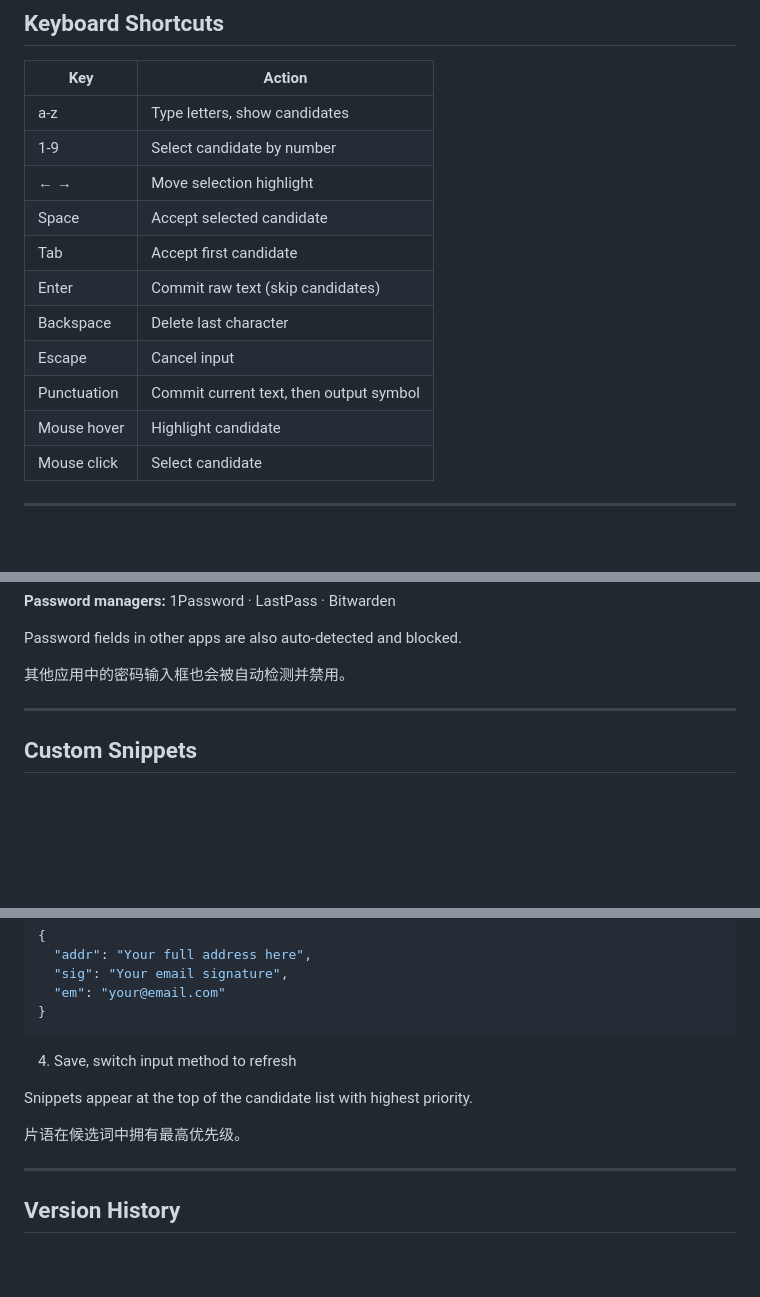
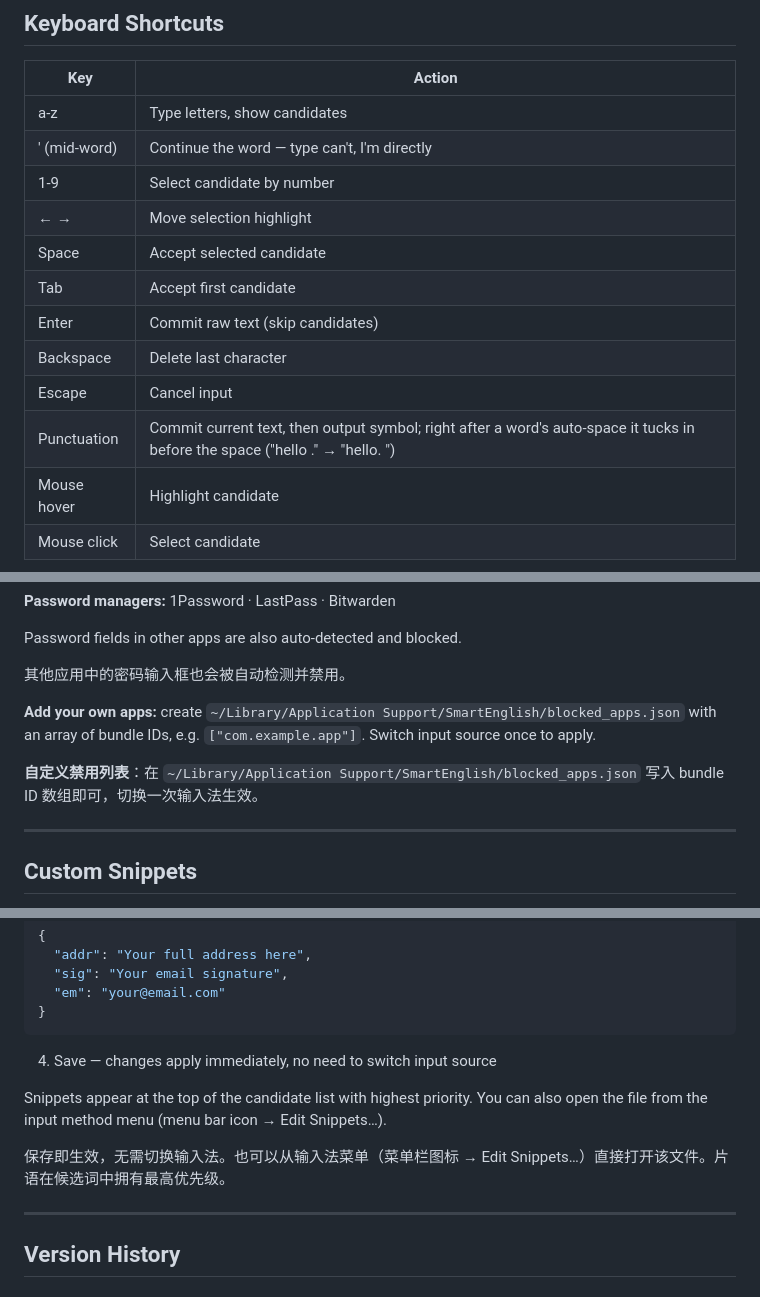
Before and after one commit to songhuiming2007-coder/SmartEnglish, a Markdown page: README.md, 3 parts joined by grey strips. Drawn GitHub-style; blank space fills up the shorter version.

````diff
--- a/README.md
+++ b/README.md
@@ -70,6 +70,7 @@ macOS 默认阻止未签名应用。打开终端运行上述命令，然后在
 | Key | Action |
 |-----|--------|
 | a-z | Type letters, show candidates |
+| ' (mid-word) | Continue the word — type can't, I'm directly |
 | 1-9 | Select candidate by number |
 | ← → | Move selection highlight |
 | Space | Accept selected candidate |
@@ -77,7 +78,7 @@ macOS 默认阻止未签名应用。打开终端运行上述命令，然后在
 | Enter | Commit raw text (skip candidates) |
 | Backspace | Delete last character |
 | Escape | Cancel input |
-| Punctuation | Commit current text, then output symbol |
+| Punctuation | Commit current text, then output symbol; right after a word's auto-space it tucks in before the space ("hello ." → "hello. ") |
 | Mouse hover | Highlight candidate |
 | Mouse click | Select candidate |
 
@@ -98,6 +99,10 @@ SmartEnglish 在终端和编辑器中自动禁用，按键直接透传。
 Password fields in other apps are also auto-detected and blocked.
 
 其他应用中的密码输入框也会被自动检测并禁用。
+
+**Add your own apps:** create `~/Library/Application Support/SmartEnglish/blocked_apps.json` with an array of bundle IDs, e.g. `["com.example.app"]`. Switch input source once to apply.
+
+**自定义禁用列表**：在 `~/Library/Application Support/SmartEnglish/blocked_apps.json` 写入 bundle ID 数组即可，切换一次输入法生效。
 
 ---
 
@@ -125,11 +130,11 @@ Define your own shortcuts that expand to full text. For example:
 }
 ```
 
-4. Save, switch input method to refresh
+4. Save — changes apply immediately, no need to switch input source
 
-Snippets appear at the top of the candidate list with highest priority.
+Snippets appear at the top of the candidate list with highest priority. You can also open the file from the input method menu (menu bar icon → Edit Snippets…).
 
-片语在候选词中拥有最高优先级。
+保存即生效，无需切换输入法。也可以从输入法菜单（菜单栏图标 → Edit Snippets…）直接打开该文件。片语在候选词中拥有最高优先级。
 
 ---
 
````
Also changed, not shown: ARCHITECTURE.md (+18 -13 lines).
